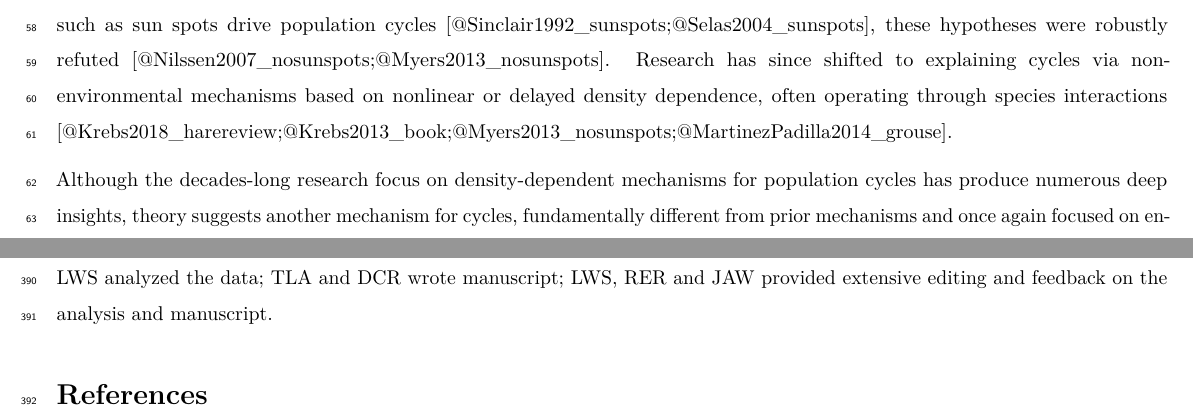
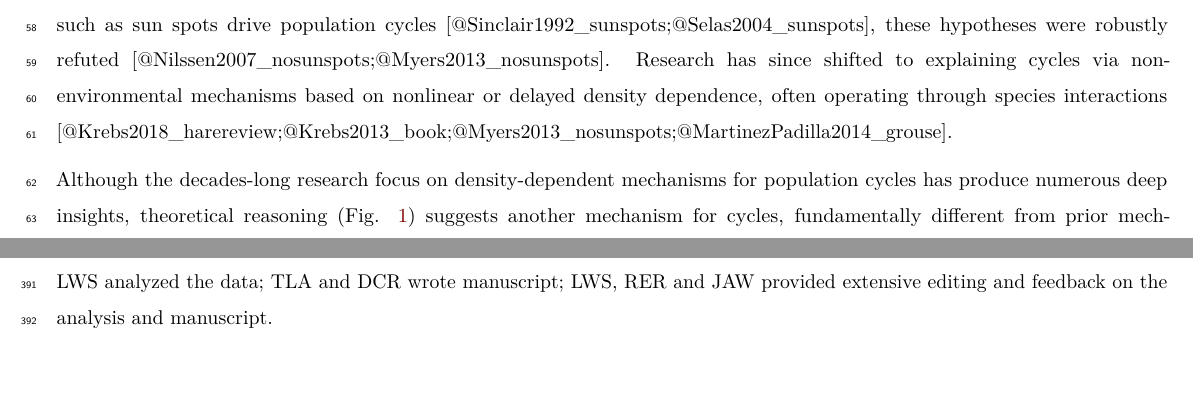
Before and after one commit to reumandc/TomAnderson_WIdeer, an R Markdown document (MainText.Rmd): two parts of pages 3 and 13 of 17, joined at a grey line, cut so that both start at the same text, the shorter picture padded with empty space. Rendered offline with R 4.5, knitr and Pandoc, then LaTeX, with nearby package versions; some code elsewhere in the file could not run offline; a font, style sheet, LaTeX package, included part or bibliography that could not be used is replaced or left out.

Commit message:
minor tweak

```diff
--- a/MainText.Rmd
+++ b/MainText.Rmd
@@ -97,7 +97,7 @@ dependence, often operating through species
 interactions [@Krebs2018_harereview;@Krebs2013_book;@Myers2013_nosunspots;@MartinezPadilla2014_grouse].
 
 Although the decades-long research focus on density-dependent mechanisms for population
-cycles has produce numerous deep insights, theory suggests another mechanism
+cycles has produce numerous deep insights, theoretical reasoning (Fig. \ref{Fig1_example}) suggests another mechanism
 for cycles, fundamentally different from prior mechanisms and once again focused on environmental
 causes, involving timescale-specific
 spatial population synchrony. Synchrony is the tendency for populations of a species in
```
